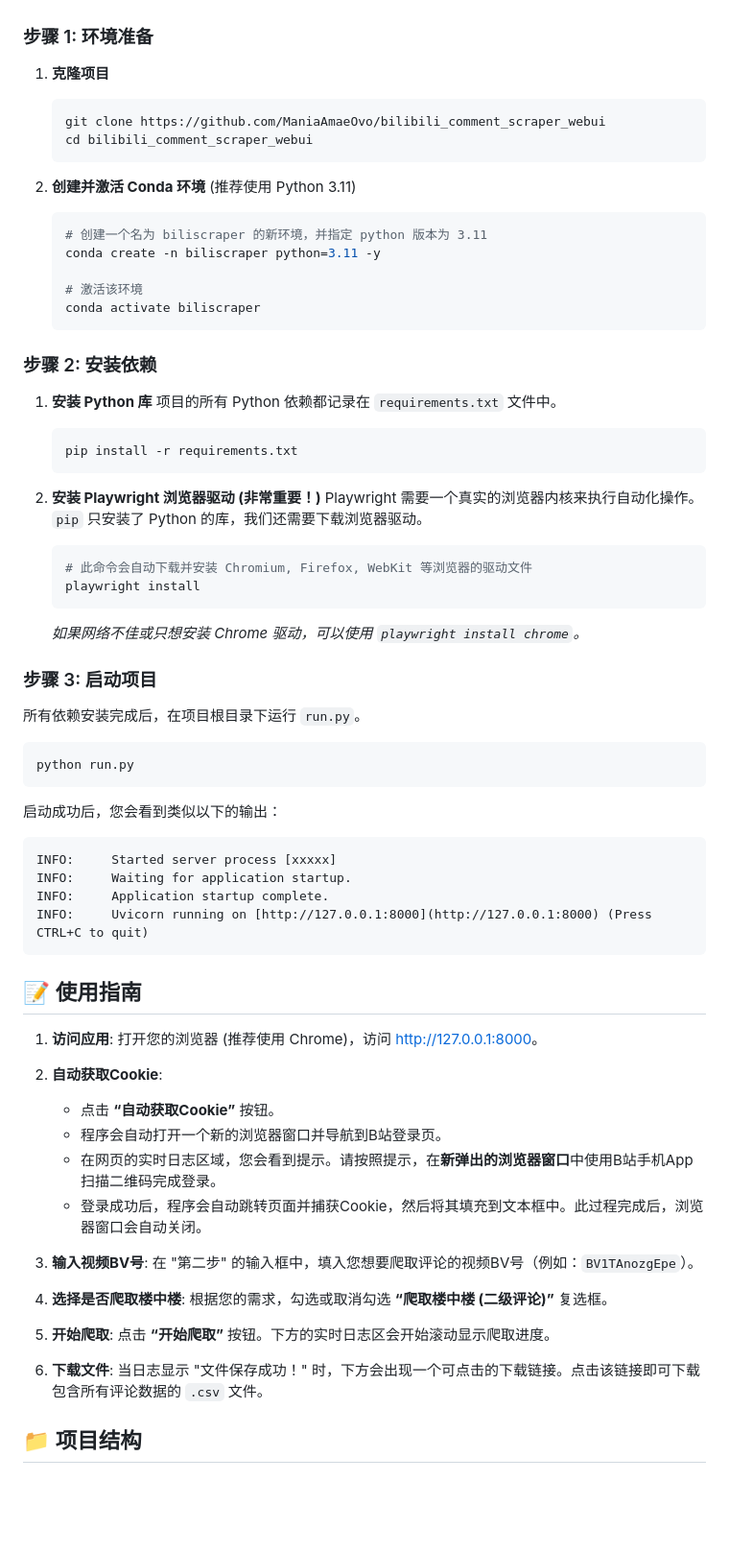
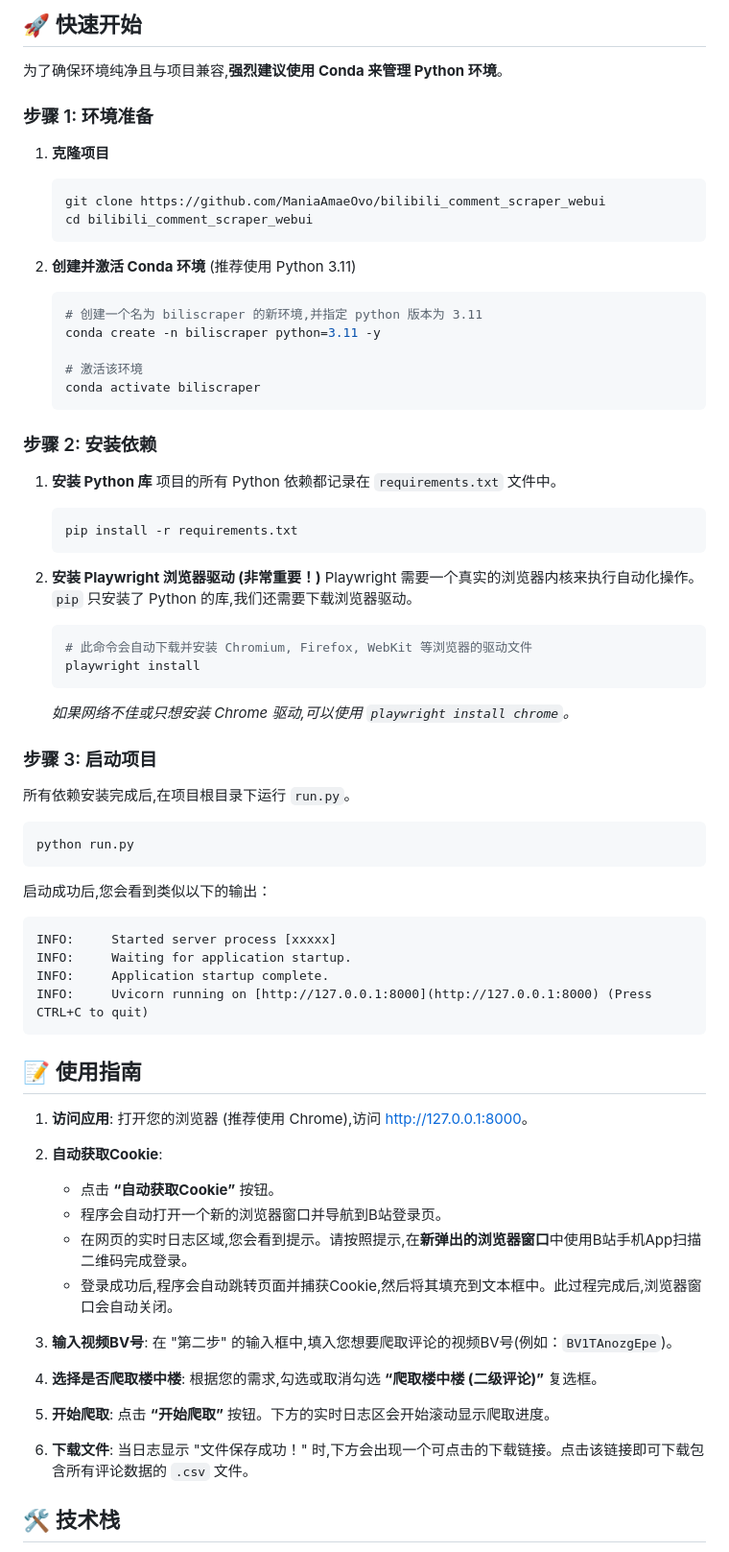
Before and after one commit to ManiaAmaeOvo/bilibili_comment_scraper_webui, a Markdown page: README.md, the part around one of its changes. Shown at 96% size. GitHub-like rendering; blank space fills up the shorter version.

````diff
--- a/README.md
+++ b/README.md
@@ -34,15 +56,20 @@
+## 🚀 快速开始
+
+为了确保环境纯净且与项目兼容,**强烈建议使用 Conda 来管理 Python 环境**。
 
 ### 步骤 1: 环境准备
 
 1.  **克隆项目**
+
     ```bash
     git clone https://github.com/ManiaAmaeOvo/bilibili_comment_scraper_webui
     cd bilibili_comment_scraper_webui
     ```
 
 2.  **创建并激活 Conda 环境** (推荐使用 Python 3.11)
+
     ```bash
-    # 创建一个名为 biliscraper 的新环境，并指定 python 版本为 3.11
+    # 创建一个名为 biliscraper 的新环境,并指定 python 版本为 3.11
     conda create -n biliscraper python=3.11 -y
 
     # 激活该环境
@@ -53,25 +80,31 @@
 
 1.  **安装 Python 库**
     项目的所有 Python 依赖都记录在 `requirements.txt` 文件中。
+
     ```bash
     pip install -r requirements.txt
     ```
 
 2.  **安装 Playwright 浏览器驱动 (非常重要！)**
-    Playwright 需要一个真实的浏览器内核来执行自动化操作。`pip` 只安装了 Python 的库，我们还需要下载浏览器驱动。
+    Playwright 需要一个真实的浏览器内核来执行自动化操作。`pip` 只安装了 Python 的库,我们还需要下载浏览器驱动。
+
     ```bash
     # 此命令会自动下载并安装 Chromium, Firefox, WebKit 等浏览器的驱动文件
     playwright install
     ```
-    *如果网络不佳或只想安装 Chrome 驱动，可以使用 `playwright install chrome`。*
+
+    *如果网络不佳或只想安装 Chrome 驱动,可以使用 `playwright install chrome`。*
 
 ### 步骤 3: 启动项目
 
-所有依赖安装完成后，在项目根目录下运行 `run.py`。
+所有依赖安装完成后,在项目根目录下运行 `run.py`。
+
 ```bash
 python run.py
 ```
-启动成功后，您会看到类似以下的输出：
+
+启动成功后,您会看到类似以下的输出：
+
 ```
 INFO:     Started server process [xxxxx]
 INFO:     Waiting for application startup.
@@ -81,21 +114,22 @@ INFO:     Uvicorn running on [http://127.0.0.1:8000](http://127.0.0.1:8000) (Pre
 
 ## 📝 使用指南
 
-1.  **访问应用**: 打开您的浏览器 (推荐使用 Chrome)，访问 [http://127.0.0.1:8000](http://127.0.0.1:8000)。
+1.  **访问应用**: 打开您的浏览器 (推荐使用 Chrome),访问 [http://127.0.0.1:8000](http://127.0.0.1:8000)。
 
 2.  **自动获取Cookie**:
-    - 点击 **“自动获取Cookie”** 按钮。
-    - 程序会自动打开一个新的浏览器窗口并导航到B站登录页。
-    - 在网页的实时日志区域，您会看到提示。请按照提示，在**新弹出的浏览器窗口**中使用B站手机App扫描二维码完成登录。
-    - 登录成功后，程序会自动跳转页面并捕获Cookie，然后将其填充到文本框中。此过程完成后，浏览器窗口会自动关闭。
 
-3.  **输入视频BV号**: 在 "第二步" 的输入框中，填入您想要爬取评论的视频BV号（例如：`BV1TAnozgEpe`）。
+      - 点击 **“自动获取Cookie”** 按钮。
+      - 程序会自动打开一个新的浏览器窗口并导航到B站登录页。
+      - 在网页的实时日志区域,您会看到提示。请按照提示,在**新弹出的浏览器窗口**中使用B站手机App扫描二维码完成登录。
+      - 登录成功后,程序会自动跳转页面并捕获Cookie,然后将其填充到文本框中。此过程完成后,浏览器窗口会自动关闭。
 
-4.  **选择是否爬取楼中楼**: 根据您的需求，勾选或取消勾选 **“爬取楼中楼 (二级评论)”** 复选框。
+3.  **输入视频BV号**: 在 "第二步" 的输入框中,填入您想要爬取评论的视频BV号(例如：`BV1TAnozgEpe`)。
+
+4.  **选择是否爬取楼中楼**: 根据您的需求,勾选或取消勾选 **“爬取楼中楼 (二级评论)”** 复选框。
 
 5.  **开始爬取**: 点击 **“开始爬取”** 按钮。下方的实时日志区会开始滚动显示爬取进度。
 
-6.  **下载文件**: 当日志显示 "文件保存成功！" 时，下方会出现一个可点击的下载链接。点击该链接即可下载包含所有评论数据的 `.csv` 文件。
+6.  **下载文件**: 当日志显示 "文件保存成功！" 时,下方会出现一个可点击的下载链接。点击该链接即可下载包含所有评论数据的 `.csv` 文件。
 
-## 📁 项目结构
+## 🛠️ 技术栈
 
````
Also changed, not shown: other parts of README.md (+63 -39 lines), image.png, 8 other files.
